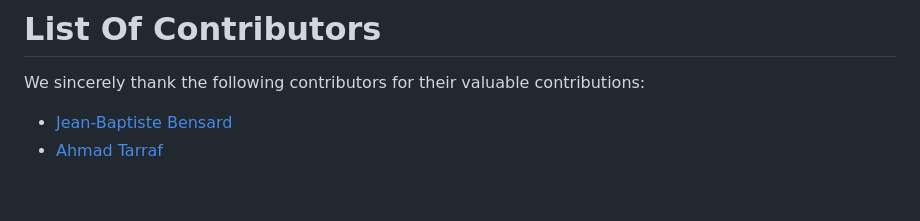
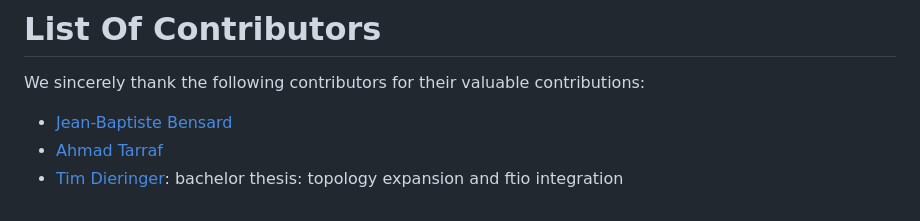
Before and after one commit to A-Tarraf/proxy_v2, a Markdown page: docs/contributing.md, the part around the change. Rendered like a GitHub page.

Commit message:
Added information to contributing.md

```diff
--- a/docs/contributing.md
+++ b/docs/contributing.md
@@ -91,3 +91,4 @@ By contributing, you agree that your contributions will be licensed under the sa
 We sincerely thank the following contributors for their valuable contributions:
 - [Jean-Baptiste Bensard](https://github.com/besnardjb)
 - [Ahmad Tarraf](https://github.com/a-tarraf)
+- [Tim Dieringer](https://github.com/Tim-Dieringer): bachelor thesis: topology expansion and ftio integration
```
